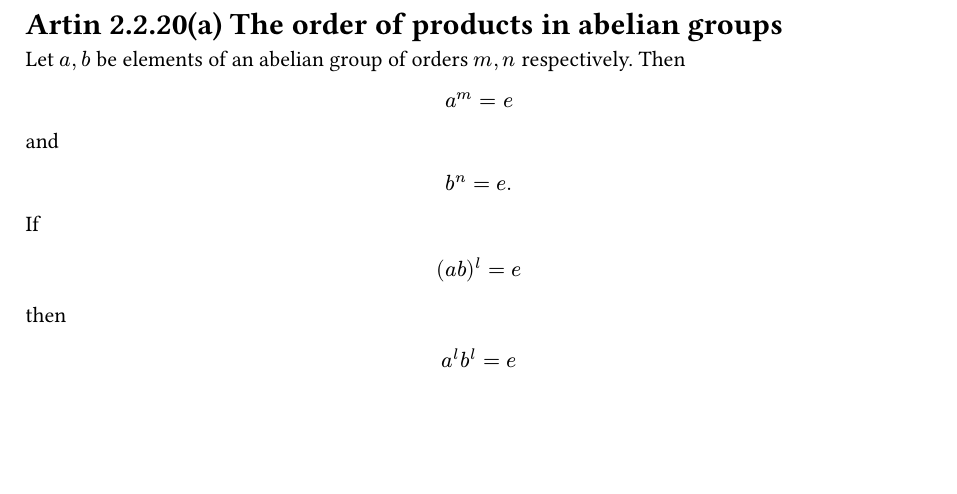
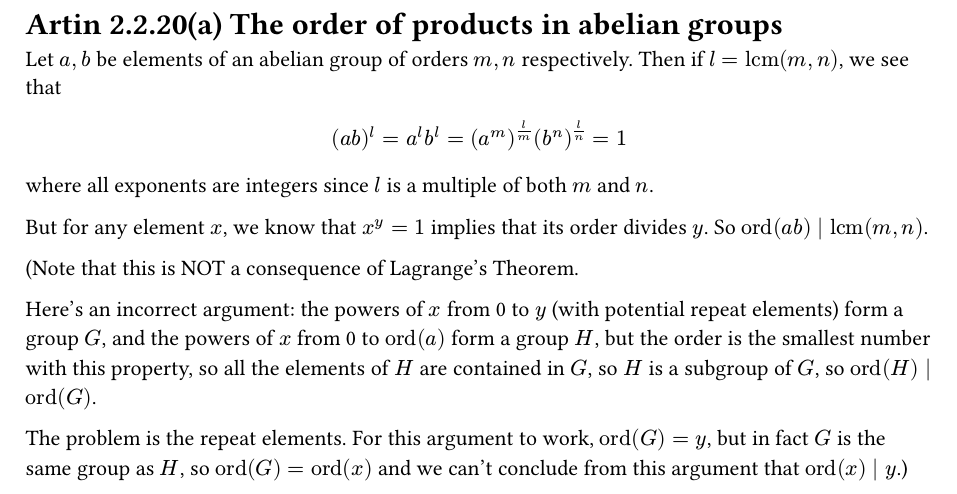
Before and after one commit to kshitijl/complex-and-real-analysis, a Typst document (algebra-2.typ): part of page 6 of 6, cut so that both start at the same text, the shorter picture padded with empty space. The pictures show the PDF file algebra-2.pdf that the author committed with the source.

Commit message:
finish algebra hw2

```diff
--- a/algebra-2.typ
+++ b/algebra-2.typ
@@ -113,20 +113,16 @@ $
 $
 = Artin 2.2.20(a) The order of products in abelian groups
 
-Let $a,b$ be elements of an abelian group of orders $m,n$ respectively. Then
+Let $a,b$ be elements of an abelian group of orders $m,n$ respectively. Then if $l = lcm(m,n)$, we see that
 $
-  a^m = e
+  (a b)^l = a^l b^l = (a^m)^(frac(l,m)) (b^n)^(frac(l,n)) = 1
 $
-and
-$
-  b^n = e .
-$
+where all exponents are integers since $l$ is a multiple of both $m$ and $n$.
 
-If
-$
-  (a b)^l = e
-$
-then
-$
-  a^l b^l = e
-$
+But for any element $x$, we know that $x^y = 1$ implies that its order divides $y$. So $"ord"(a b) divides lcm(m,n)$.
+
+(Note that this is NOT a consequence of Lagrange's Theorem.
+
+Here's an incorrect argument: the powers of $x$ from 0 to $y$ (with potential repeat elements) form a group $G$, and the powers of $x$ from 0 to $"ord"(a)$ form a group $H$, but the order is the smallest number with this property, so all the elements of $H$ are contained in $G$, so $H$ is a subgroup of $G$, so $"ord"(H) divides "ord"(G)$.
+
+The problem is the repeat elements. For this argument to work, $"ord"(G) = y$, but in fact $G$ is the same group as $H$, so $"ord"(G) = "ord"(x)$ and we can't conclude from this argument that $"ord"(x) divides y$.)
```
Also changed, not shown: algebra-2.pdf.
